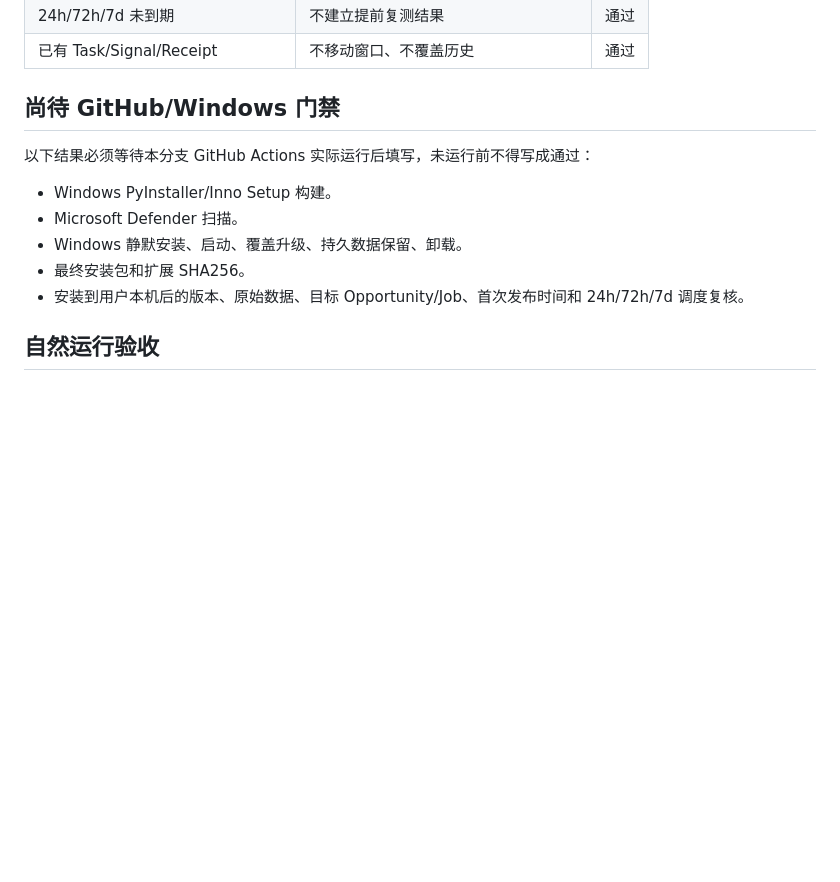
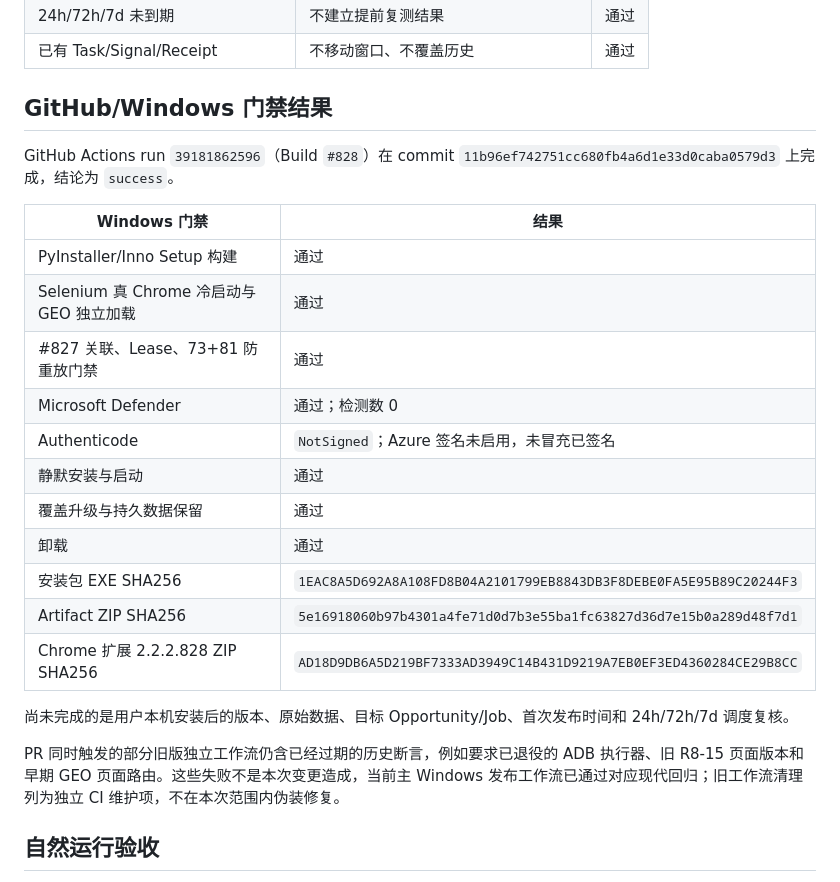
Before and after one commit to yangq6623-cmd/kazuizhi-ai-growth-center, a Markdown page: docs/SEO_GEO_827_INCREMENTAL_HARDENING_TEST_REPORT_20261019.md, the part around the change. GitHub-like rendering; blank space fills up the shorter version.

Commit message:
Record #827 Windows acceptance evidence

```diff
--- a/docs/SEO_GEO_827_INCREMENTAL_HARDENING_TEST_REPORT_20261019.md
+++ b/docs/SEO_GEO_827_INCREMENTAL_HARDENING_TEST_REPORT_20261019.md
@@ -49,15 +49,27 @@
 | 24h/72h/7d 未到期 | 不建立提前复测结果 | 通过 |
 | 已有 Task/Signal/Receipt | 不移动窗口、不覆盖历史 | 通过 |
 
-## 尚待 GitHub/Windows 门禁
+## GitHub/Windows 门禁结果
 
-以下结果必须等待本分支 GitHub Actions 实际运行后填写，未运行前不得写成通过：
+GitHub Actions run `39181862596`（Build `#828`）在 commit `11b96ef742751cc680fb4a6d1e33d0caba0579d3` 上完成，结论为 `success`。
 
-- Windows PyInstaller/Inno Setup 构建。
-- Microsoft Defender 扫描。
-- Windows 静默安装、启动、覆盖升级、持久数据保留、卸载。
-- 最终安装包和扩展 SHA256。
-- 安装到用户本机后的版本、原始数据、目标 Opportunity/Job、首次发布时间和 24h/72h/7d 调度复核。
+| Windows 门禁 | 结果 |
+|---|---|
+| PyInstaller/Inno Setup 构建 | 通过 |
+| Selenium 真 Chrome 冷启动与 GEO 独立加载 | 通过 |
+| #827 关联、Lease、73+81 防重放门禁 | 通过 |
+| Microsoft Defender | 通过；检测数 0 |
+| Authenticode | `NotSigned`；Azure 签名未启用，未冒充已签名 |
+| 静默安装与启动 | 通过 |
+| 覆盖升级与持久数据保留 | 通过 |
+| 卸载 | 通过 |
+| 安装包 EXE SHA256 | `1EAC8A5D692A8A108FD8B04A2101799EB8843DB3F8DEBE0FA5E95B89C20244F3` |
+| Artifact ZIP SHA256 | `5e16918060b97b4301a4fe71d0d7b3e55ba1fc63827d36d7e15b0a289d48f7d1` |
+| Chrome 扩展 2.2.2.828 ZIP SHA256 | `AD18D9DB6A5D219BF7333AD3949C14B431D9219A7EB0EF3ED4360284CE29B8CC` |
+
+尚未完成的是用户本机安装后的版本、原始数据、目标 Opportunity/Job、首次发布时间和 24h/72h/7d 调度复核。
+
+PR 同时触发的部分旧版独立工作流仍含已经过期的历史断言，例如要求已退役的 ADB 执行器、旧 R8-15 页面版本和早期 GEO 页面路由。这些失败不是本次变更造成，当前主 Windows 发布工作流已通过对应现代回归；旧工作流清理列为独立 CI 维护项，不在本次范围内伪装修复。
 
 ## 自然运行验收
 
```
Also changed, not shown: docs/SEO_GEO_827_FIELD_ACCEPTANCE_20261019.md (+16 -0 lines).
